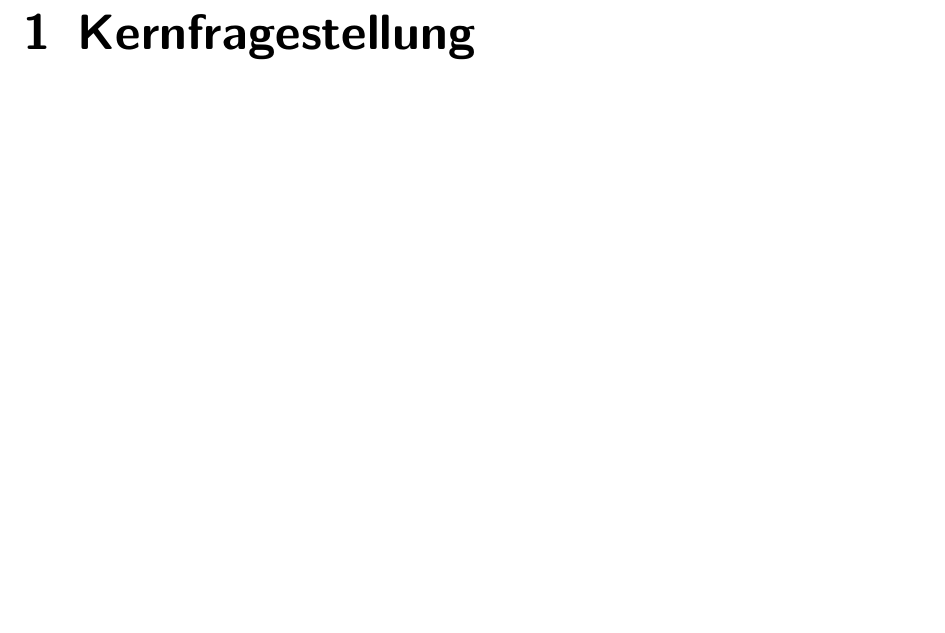
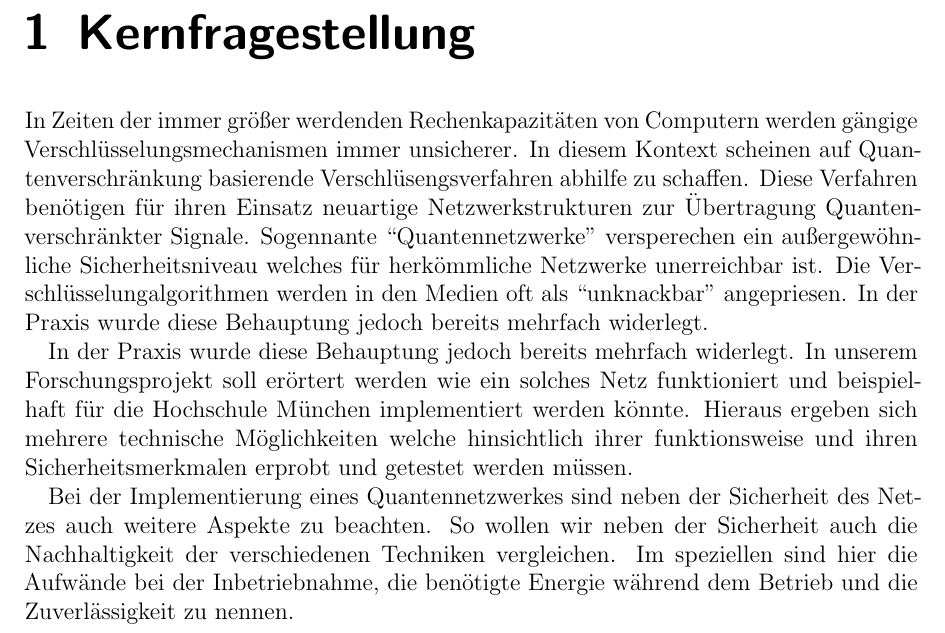
Before and after one commit to worldpotato/WA-ideenskizze, a LaTeX thesis (00_master.tex, which reads content/04_kernfragestellung.tex): part of page 6 of 10, cut so that both start at the same text, the shorter picture padded with empty space. Compiled offline with pdfLaTeX.

Commit message:
einleitung

```diff
--- a/content/04_kernfragestellung.tex
+++ b/content/04_kernfragestellung.tex
@@ -1,2 +1,19 @@
+\chapter{Kernfragestellung}
 
-\chapter{Kernfragestellung}
+In Zeiten der immer größer werdenden Rechenkapazitäten von Computern
+werden gängige Verschlüsselungsmechanismen immer unsicherer. In diesem
+Kontext scheinen auf Quantenverschränkung basierende Verschlüsengsverfahren
+abhilfe zu schaffen. Diese Verfahren benötigen für ihren Einsatz neuartige
+Netzwerkstrukturen zur Übertragung Quantenverschränkter Signale.
+Sogennante “Quantennetzwerke” versperechen ein außergewöhnliche
+Sicherheitsniveau welches für herkömmliche Netzwerke unerreichbar ist.
+Die Verschlüsselungalgorithmen werden in den Medien oft als “unknackbar”
+angepriesen. In der Praxis wurde diese Behauptung jedoch bereits mehrfach widerlegt.
+
+In der Praxis wurde diese Behauptung jedoch bereits mehrfach widerlegt.
+In unserem Forschungsprojekt soll erörtert werden wie ein solches Netz funktioniert und beispielhaft für die Hochschule München implementiert werden könnte.
+Hieraus ergeben sich mehrere technische Möglichkeiten welche hinsichtlich ihrer funktionsweise und ihren Sicherheitsmerkmalen erprobt und getestet werden müssen.
+
+Bei der Implementierung eines Quantennetzwerkes sind neben der Sicherheit des Netzes auch weitere Aspekte zu beachten.
+So wollen wir neben der Sicherheit auch die Nachhaltigkeit der verschiedenen Techniken vergleichen.
+Im speziellen sind hier die Aufwände bei der Inbetriebnahme, die benötigte Energie während dem Betrieb und die Zuverlässigkeit zu nennen.
```
